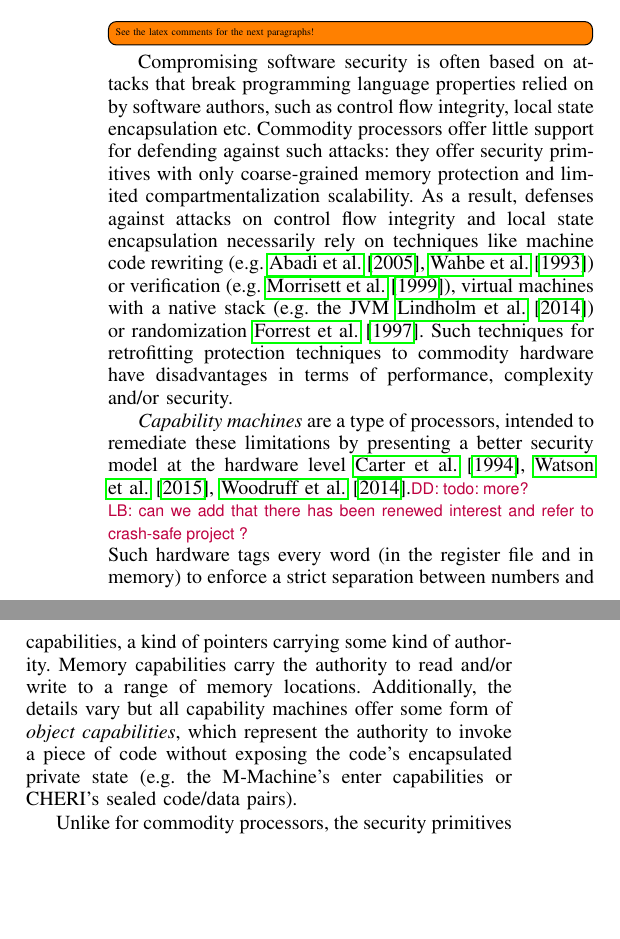
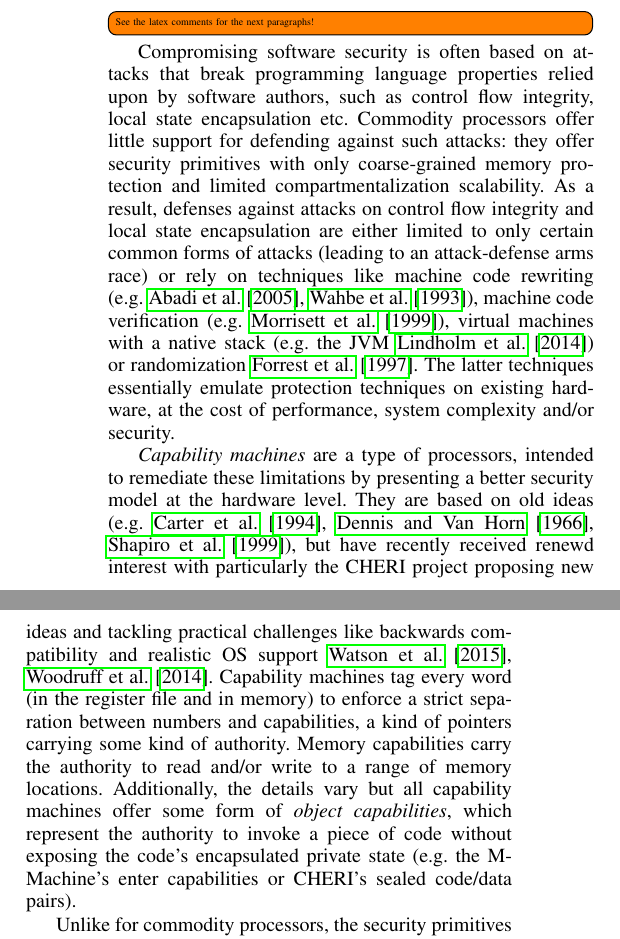
Before and after one commit to dominiquedevriese/capability-machine-reasoning-on-paper, a LaTeX paper (csf-2017/paper.tex): two parts of the columns of page 1 of 7, joined at a grey line, cut so that both start at the same text, the shorter picture padded with empty space. Compiled offline with pdfLaTeX; a missing font is replaced by an installed copy or a similar font; a LaTeX package or settings file that is missing is left out.

Commit message:
Minor editing of the intro.

```diff
--- a/csf-2017/paper.tex
+++ b/csf-2017/paper.tex
@@ -395,29 +395,34 @@ need infinite domain for malloc spec, etc.)
 \todo[inline]{See the latex comments for the next paragraphs!}
 
 Compromising software security is often based on attacks that break programming
-language properties relied on by software authors, such as control flow
+language properties relied upon by software authors, such as control flow
 integrity, local state encapsulation etc. Commodity processors offer little
 support for defending against such attacks: they offer security primitives with
 only coarse-grained memory protection and limited compartmentalization
 scalability. As a result, defenses against attacks on control flow integrity and
-local state encapsulation necessarily rely on techniques like machine code
-rewriting (e.g.~\cite{wahbe_efficient_1993,abadi_control-flow_2005}) or
+local state encapsulation are either limited to only certain common forms of
+attacks (leading to an attack-defense arms race) or rely on techniques like
+machine code rewriting
+(e.g.~\cite{wahbe_efficient_1993,abadi_control-flow_2005}), machine code
 verification (e.g.~\cite{morrisett_system_1999}), virtual machines with a native
 stack (e.g.~the JVM~\cite{lindholm_java_2014}) or
-randomization~\cite{forrest_building_1997}. Such techniques for retrofitting
-protection techniques to commodity hardware have disadvantages in terms of
-performance, complexity and/or security.
+randomization~\cite{forrest_building_1997}. The latter techniques essentially
+emulate protection techniques on existing hardware, at the cost of performance,
+system complexity and/or security.
 
 \emph{Capability machines} are a type of processors, intended to remediate these
-limitations by presenting a better security model at the hardware
-level~\cite{Watson2015Cheri,Woodruff:2014:CCM:2665671.2665740,Carter:1994:HSF:195473.195579}.\dominique{todo:
-  more?} \lars{can we add that there has been renewed interest and
-  refer to crash-safe project ?}
- Such hardware tags every word (in the register file and in memory) to
-enforce a strict separation between numbers and capabilities, a kind of pointers
-carrying some kind of authority. Memory capabilities carry the authority to read
-and/or write to a range of memory locations. Additionally, the details vary but
-all capability machines offer some form of \emph{object capabilities}, which
+limitations by presenting a better security model at the hardware level. They
+are based on old ideas
+(e.g.~\cite{Carter:1994:HSF:195473.195579,Dennis:1966:PSM:365230.365252,shapiro_eros:_1999}),
+but have recently received renewd interest with particularly the CHERI project
+proposing new ideas and tackling practical challenges like backwards
+compatibility and realistic OS
+support~\cite{Watson2015Cheri,Woodruff:2014:CCM:2665671.2665740}. Capability
+machines tag every word (in the register file and in memory) to enforce a
+strict separation between numbers and capabilities, a kind of pointers carrying
+some kind of authority. Memory capabilities carry the authority to read and/or
+write to a range of memory locations. Additionally, the details vary but all
+capability machines offer some form of \emph{object capabilities}, which
 represent the authority to invoke a piece of code without exposing the code's
 encapsulated private state (e.g. the M-Machine's enter capabilities or CHERI's
 sealed code/data pairs).
```
Also changed, not shown: csf-2017/references.bib (+16 -17 lines).
